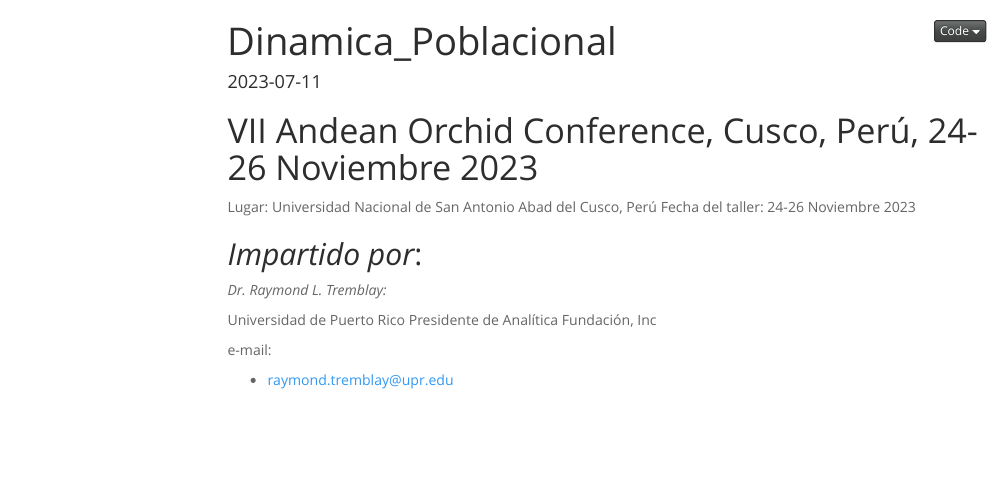
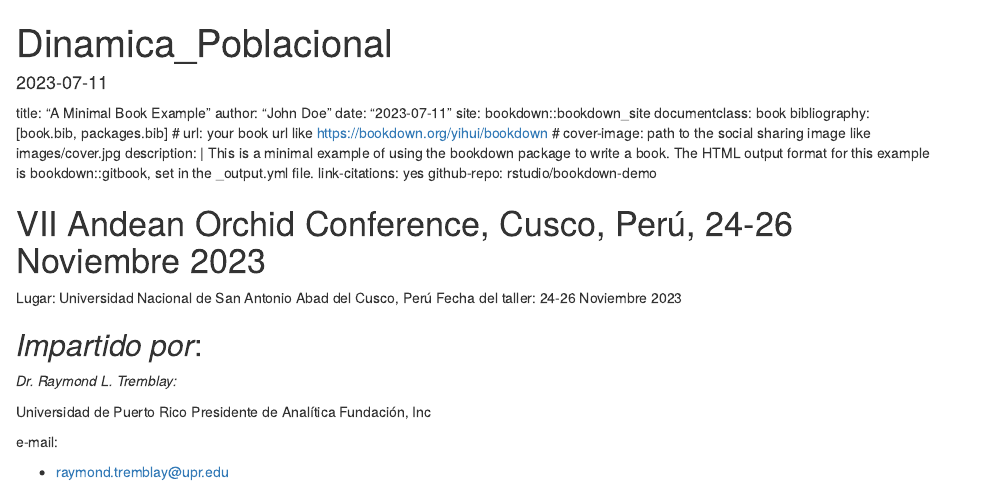
Before and after one commit to aucencia/Diagnostico_Poblacional, an R Markdown document (index.Rmd): the page in a window 1100 px wide, from its top. Rendered offline with R 4.5, knitr and Pandoc, with nearby package versions; menus at the side of the page are left out.

Commit message:
yaml_modification

```diff
--- a/index.Rmd
+++ b/index.Rmd
@@ -22,6 +22,21 @@ editor_options:
     wrap: 72
 # https://statnmap.com/2017-11-13-enable-code-folding-in-bookdown-and-blogdown/ for code folding script
 ---
+
+title: "A Minimal Book Example"
+author: "John Doe"
+date: "`r Sys.Date()`"
+site: bookdown::bookdown_site
+documentclass: book
+bibliography: [book.bib, packages.bib]
+# url: your book url like https://bookdown.org/yihui/bookdown
+# cover-image: path to the social sharing image like images/cover.jpg
+description: |
+  This is a minimal example of using the bookdown package to write a book.
+  The HTML output format for this example is bookdown::gitbook,
+  set in the _output.yml file.
+link-citations: yes
+github-repo: rstudio/bookdown-demo
 
 # VII Andean Orchid Conference, Cusco, Perú, 24-26 Noviembre 2023 {#sec-vii-andean-orchid-conference-cusco-perú-24-26-noviembre-2023}
 
```
Also changed, not shown: Diagnostico_Poblacional.html (deleted), docs/reference-keys.txt (added), index.Rmd (12 more changed lines), 2 other files.
